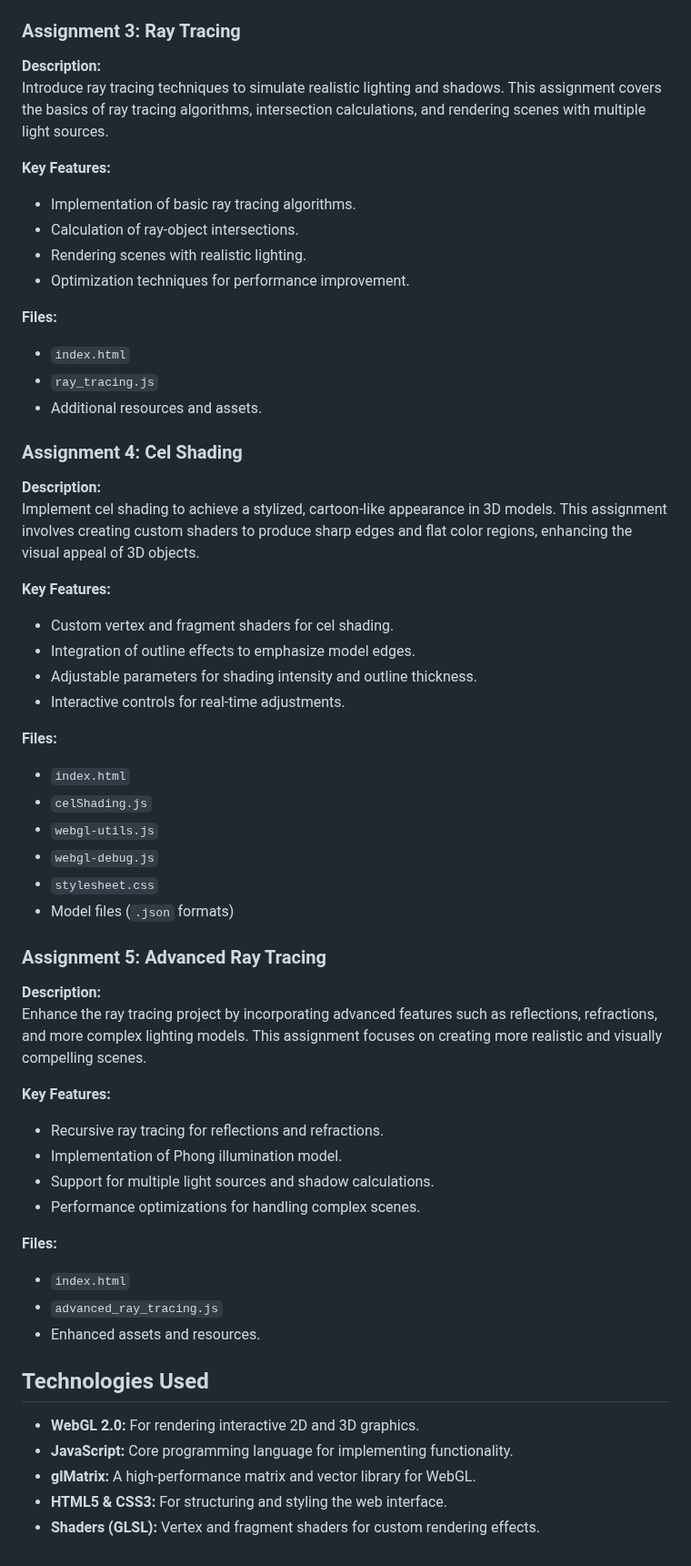
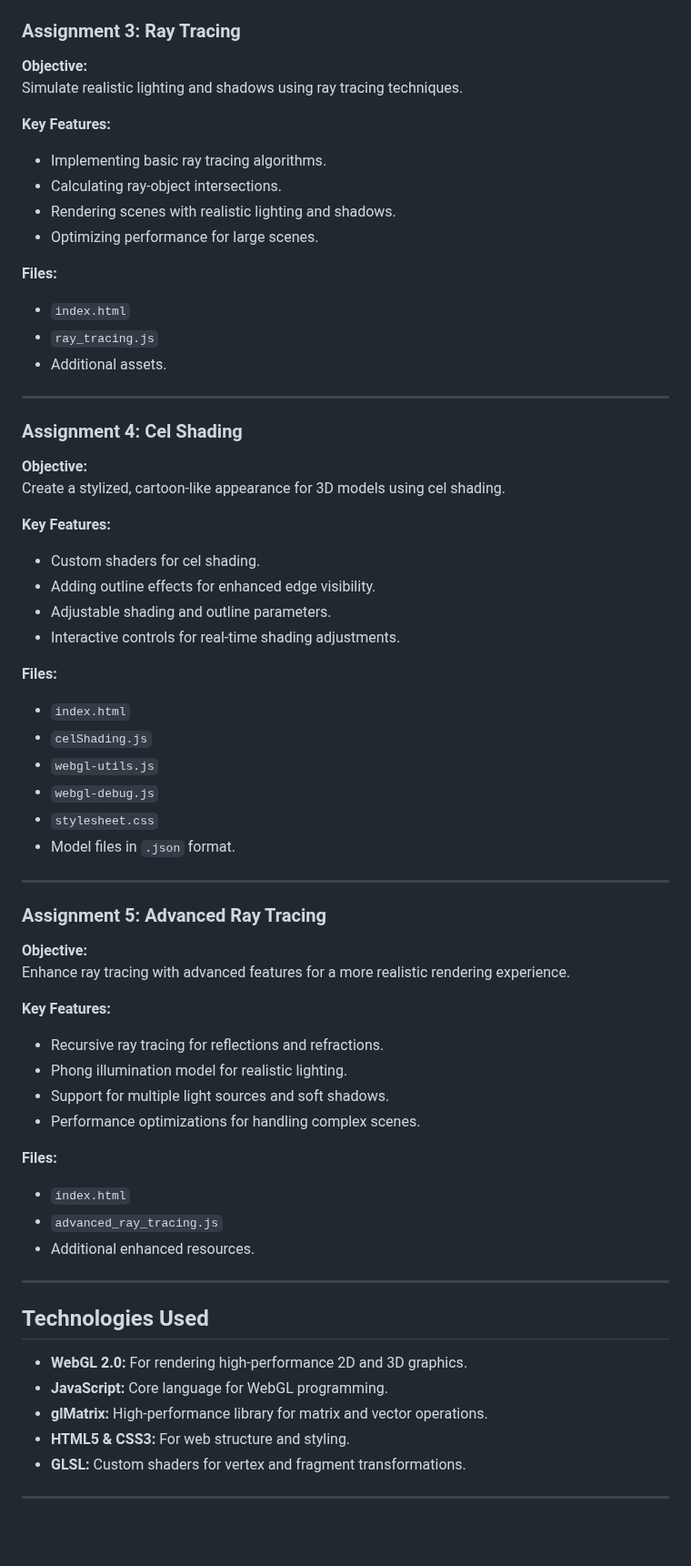
Before and after one commit to Notchayan/CS360-Computer-Graphics, a Markdown page: README.md, the part around one of its changes. Shown at 91% size. GitHub-like rendering; blank space fills up the shorter version.

```diff
--- a/README.md
+++ b/README.md
@@ -60,29 +71,31 @@ Delve into 3D graphics by implementing various shading techniques. This assignme
 ### Assignment 3: Ray Tracing
 
-**Description:**
-Introduce ray tracing techniques to simulate realistic lighting and shadows. This assignment covers the basics of ray tracing algorithms, intersection calculations, and rendering scenes with multiple light sources.
+**Objective:**
+Simulate realistic lighting and shadows using ray tracing techniques.
 
 **Key Features:**
-- Implementation of basic ray tracing algorithms.
-- Calculation of ray-object intersections.
-- Rendering scenes with realistic lighting.
-- Optimization techniques for performance improvement.
+- Implementing basic ray tracing algorithms.
+- Calculating ray-object intersections.
+- Rendering scenes with realistic lighting and shadows.
+- Optimizing performance for large scenes.
 
 **Files:**
 - `index.html`
 - `ray_tracing.js`
-- Additional resources and assets.
+- Additional assets.
+
+---
 
 ### Assignment 4: Cel Shading
 
-**Description:**
-Implement cel shading to achieve a stylized, cartoon-like appearance in 3D models. This assignment involves creating custom shaders to produce sharp edges and flat color regions, enhancing the visual appeal of 3D objects.
+**Objective:**
+Create a stylized, cartoon-like appearance for 3D models using cel shading.
 
 **Key Features:**
-- Custom vertex and fragment shaders for cel shading.
-- Integration of outline effects to emphasize model edges.
-- Adjustable parameters for shading intensity and outline thickness.
-- Interactive controls for real-time adjustments.
+- Custom shaders for cel shading.
+- Adding outline effects for enhanced edge visibility.
+- Adjustable shading and outline parameters.
+- Interactive controls for real-time shading adjustments.
 
 **Files:**
 - `index.html`
@@ -90,28 +103,34 @@ Implement cel shading to achieve a stylized, cartoon-like appearance in 3D model
 - `webgl-utils.js`
 - `webgl-debug.js`
 - `stylesheet.css`
-- Model files (`.json` formats)
+- Model files in `.json` format.
+
+---
 
 ### Assignment 5: Advanced Ray Tracing
 
-**Description:**
-Enhance the ray tracing project by incorporating advanced features such as reflections, refractions, and more complex lighting models. This assignment focuses on creating more realistic and visually compelling scenes.
+**Objective:**
+Enhance ray tracing with advanced features for a more realistic rendering experience.
 
 **Key Features:**
 - Recursive ray tracing for reflections and refractions.
-- Implementation of Phong illumination model.
-- Support for multiple light sources and shadow calculations.
+- Phong illumination model for realistic lighting.
+- Support for multiple light sources and soft shadows.
 - Performance optimizations for handling complex scenes.
 
 **Files:**
 - `index.html`
 - `advanced_ray_tracing.js`
-- Enhanced assets and resources.
+- Additional enhanced resources.
+
+---
 
 ## Technologies Used
 
-- **WebGL 2.0:** For rendering interactive 2D and 3D graphics.
-- **JavaScript:** Core programming language for implementing functionality.
-- **glMatrix:** A high-performance matrix and vector library for WebGL.
-- **HTML5 & CSS3:** For structuring and styling the web interface.
-- **Shaders (GLSL):** Vertex and fragment shaders for custom rendering effects.
+- **WebGL 2.0:** For rendering high-performance 2D and 3D graphics.
+- **JavaScript:** Core language for WebGL programming.
+- **glMatrix:** High-performance library for matrix and vector operations.
+- **HTML5 & CSS3:** For web structure and styling.
+- **GLSL:** Custom shaders for vertex and fragment transformations.
+
+---
```
Also changed, not shown: other parts of README.md (+30 -19 lines).
